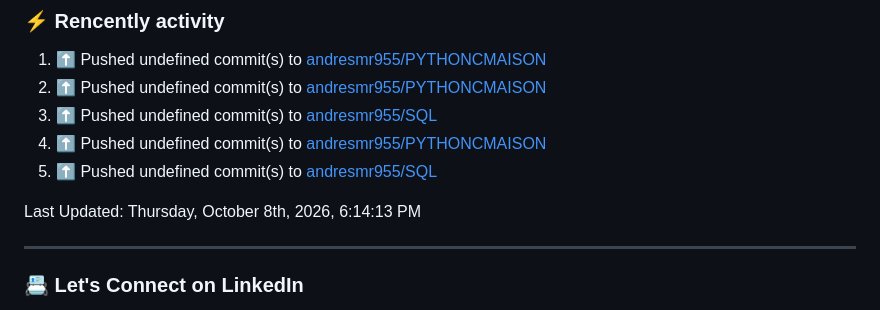
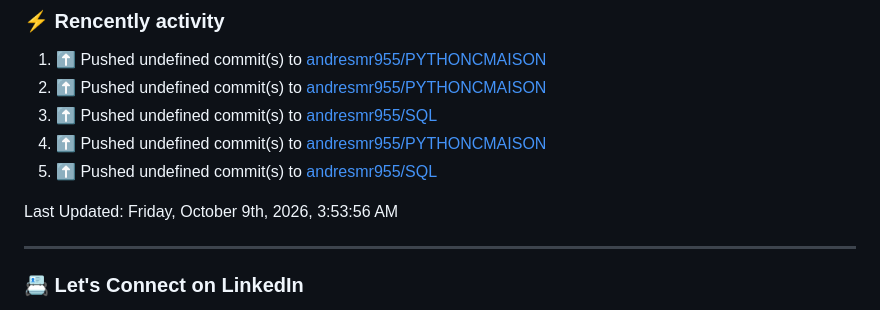
Before and after one commit to andresmr955/andresmr955, a Markdown page: README.md, the part around the change. Drawn GitHub-style.

Commit message:
⚡ Update README with the recent activity

```diff
--- a/README.md
+++ b/README.md
@@ -60,7 +60,7 @@ About me
 5. ⬆️ Pushed undefined commit(s) to [andresmr955/SQL](https://github.com/andresmr955/SQL)<br>
 <!--RECENT_ACTIVITY:end-->
 <!--RECENT_ACTIVITY:last_update-->
-Last Updated: Thursday, October 8th, 2026, 6:14:13 PM
+Last Updated: Friday, October 9th, 2026, 3:53:56 AM
 <!--RECENT_ACTIVITY:last_update_end-->
 
 ---
```
